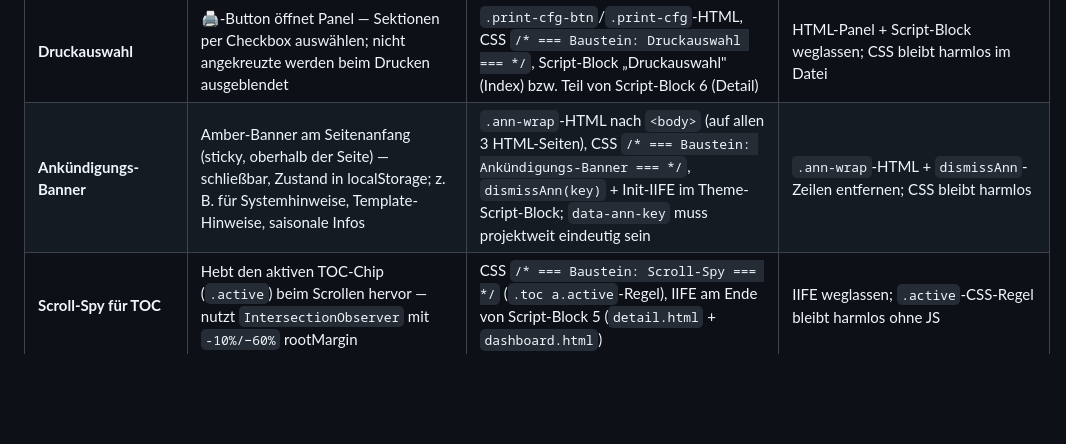
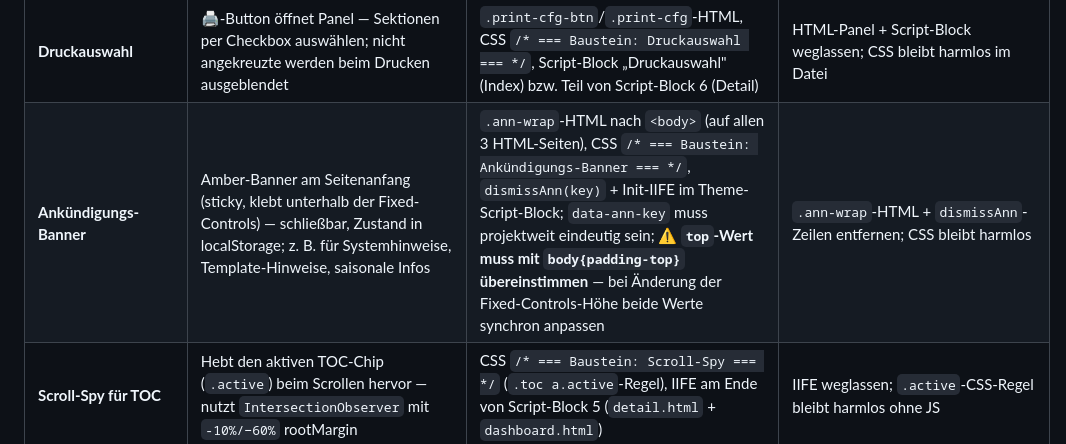
Before and after one commit to N3m3515/html-project-blueprint, a Markdown page: CLAUDE.md, the part around the change. GitHub-like rendering; blank space fills up the shorter version.

Commit message:
docs: document ann-wrap top/z-index coupling in CLAUDE.md
Updated the Ankündigungs-Banner entry: description now says
"klebt unterhalb der Fixed-Controls" (not "oberhalb der Seite")
and adds a warning that .ann-wrap top must match body{padding-top}.

Co-Authored-By: Claude Sonnet 4.6 <noreply@anthropic.com>

```diff
--- a/CLAUDE.md
+++ b/CLAUDE.md
@@ -69,7 +69,7 @@ Nicht jedes Projekt braucht jeden Baustein (eine Google-Maps-Anbindung ist z. B.
 | **Abschnitts-Permalink** (Detail) | 🔗-Button an jedem Sektions-Titel zum Kopieren des `#hash`-Links | IIFE in Script-Block 5, injiziert `.permalink-btn` in jede `.sec[id] .sec-hd`; öffnet beim Laden eingeklappte Hash-Ziele | IIFE + CSS `/* === Baustein: Permalink === */` weglassen |
 | **Suchfeld-Highlighting** (Index) | Treffertext in Suchergebnissen gelb markiert | `hi()`-Funktion in `siteSearch()` + CSS `mark`-Regel in `/* === Baustein: Permalink === */`-Block | `hi()`-Aufrufe durch direktes `esc()` ersetzen + `mark`-CSS entfernen |
 | **Druckauswahl** | 🖨-Button öffnet Panel — Sektionen per Checkbox auswählen; nicht angekreuzte werden beim Drucken ausgeblendet | `.print-cfg-btn`/`.print-cfg`-HTML, CSS `/* === Baustein: Druckauswahl === */`, Script-Block „Druckauswahl" (Index) bzw. Teil von Script-Block 6 (Detail) | HTML-Panel + Script-Block weglassen; CSS bleibt harmlos im Datei |
-| **Ankündigungs-Banner** | Amber-Banner am Seitenanfang (sticky, oberhalb der Seite) — schließbar, Zustand in localStorage; z. B. für Systemhinweise, Template-Hinweise, saisonale Infos | `.ann-wrap`-HTML nach `<body>` (auf allen 3 HTML-Seiten), CSS `/* === Baustein: Ankündigungs-Banner === */`, `dismissAnn(key)` + Init-IIFE im Theme-Script-Block; `data-ann-key` muss projektweit eindeutig sein | `.ann-wrap`-HTML + `dismissAnn`-Zeilen entfernen; CSS bleibt harmlos |
+| **Ankündigungs-Banner** | Amber-Banner am Seitenanfang (sticky, klebt unterhalb der Fixed-Controls) — schließbar, Zustand in localStorage; z. B. für Systemhinweise, Template-Hinweise, saisonale Infos | `.ann-wrap`-HTML nach `<body>` (auf allen 3 HTML-Seiten), CSS `/* === Baustein: Ankündigungs-Banner === */`, `dismissAnn(key)` + Init-IIFE im Theme-Script-Block; `data-ann-key` muss projektweit eindeutig sein; **⚠ `top`-Wert muss mit `body{padding-top}` übereinstimmen** — bei Änderung der Fixed-Controls-Höhe beide Werte synchron anpassen | `.ann-wrap`-HTML + `dismissAnn`-Zeilen entfernen; CSS bleibt harmlos |
 | **Scroll-Spy für TOC** | Hebt den aktiven TOC-Chip (`.active`) beim Scrollen hervor — nutzt `IntersectionObserver` mit `-10%/−60%` rootMargin | CSS `/* === Baustein: Scroll-Spy === */` (`.toc a.active`-Regel), IIFE am Ende von Script-Block 5 (`detail.html` + `dashboard.html`) | IIFE weglassen; `.active`-CSS-Regel bleibt harmlos ohne JS |
 | **Sterne-Bewertung** (Index) | 1–5 Sterne pro `.pcard[id]`, gespeichert als `rating-<card-id>` in localStorage; Sortier-Option „⭐ Bewertung" im `.fsort`-Select | CSS `/* === Baustein: Sterne-Bewertung === */`, `.star-rating-wrap` + `.star-rating#sr-<id>` in `.pc-footer`, `<option value="rating">` im Select, `initStars()` + Sortier-Fall `'rating'` im Favoriten-Script-Block | `.star-rating-wrap`-Markup + `initStars()`-Aufruf + Sort-Option entfernen; pcard-`id`-Attribute können bleiben |
 | **Tastatur-Shortcut-Übersicht** | `?`-Taste öffnet modal ein Overlay mit allen Shortcuts; `Esc` schließt | CSS `/* === Baustein: Tastatur-Shortcut-Übersicht === */`, `.sc-overlay`-Overlay-HTML vor den Scripts (auf allen 3 HTML-Seiten), `openShortcuts()`/`closeShortcuts()` + `?`-Fall im keydown-Listener in Script-Block 7 | Overlay-HTML + Funktionen + `?`-Fall entfernen; CSS bleibt harmlos |
```
